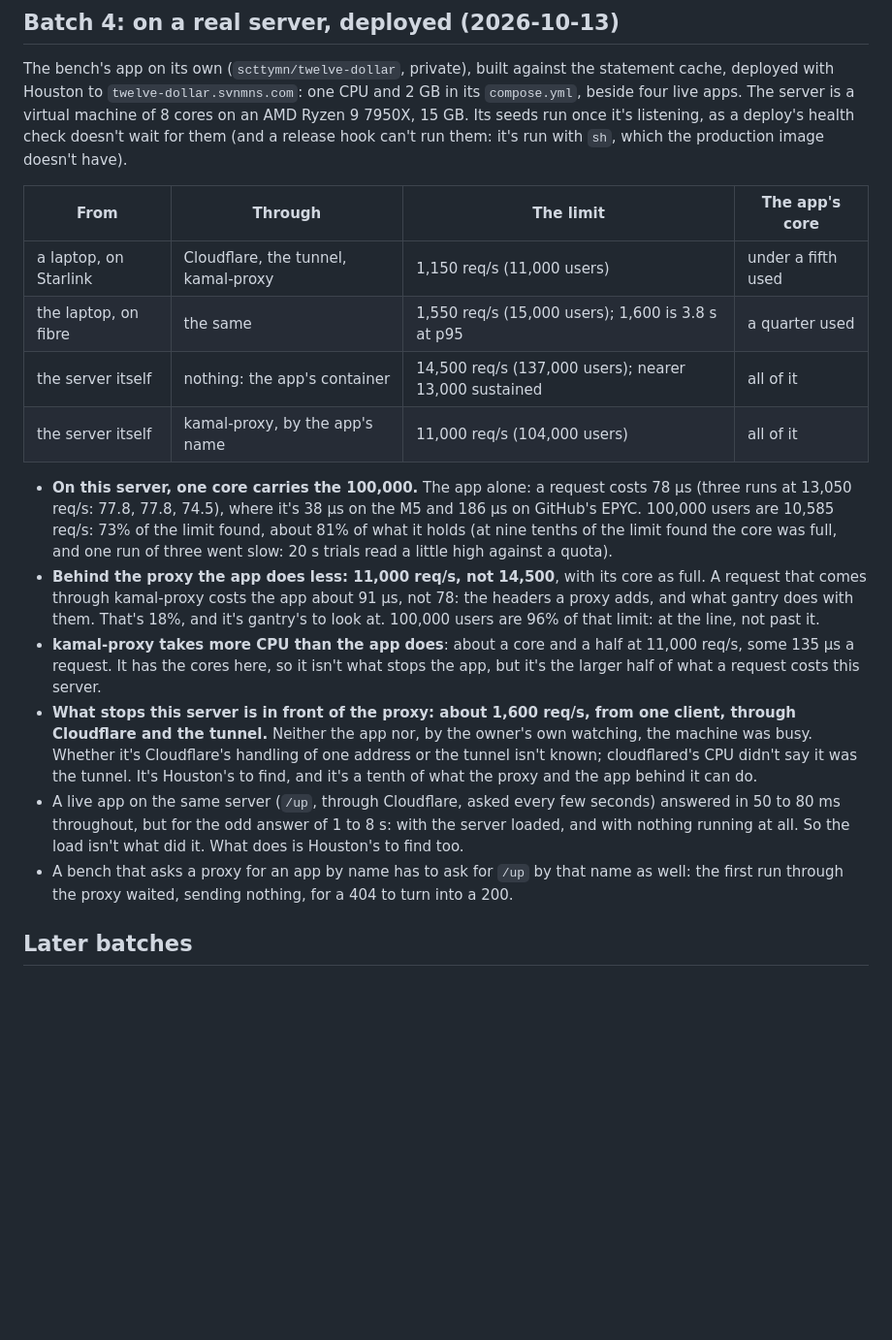
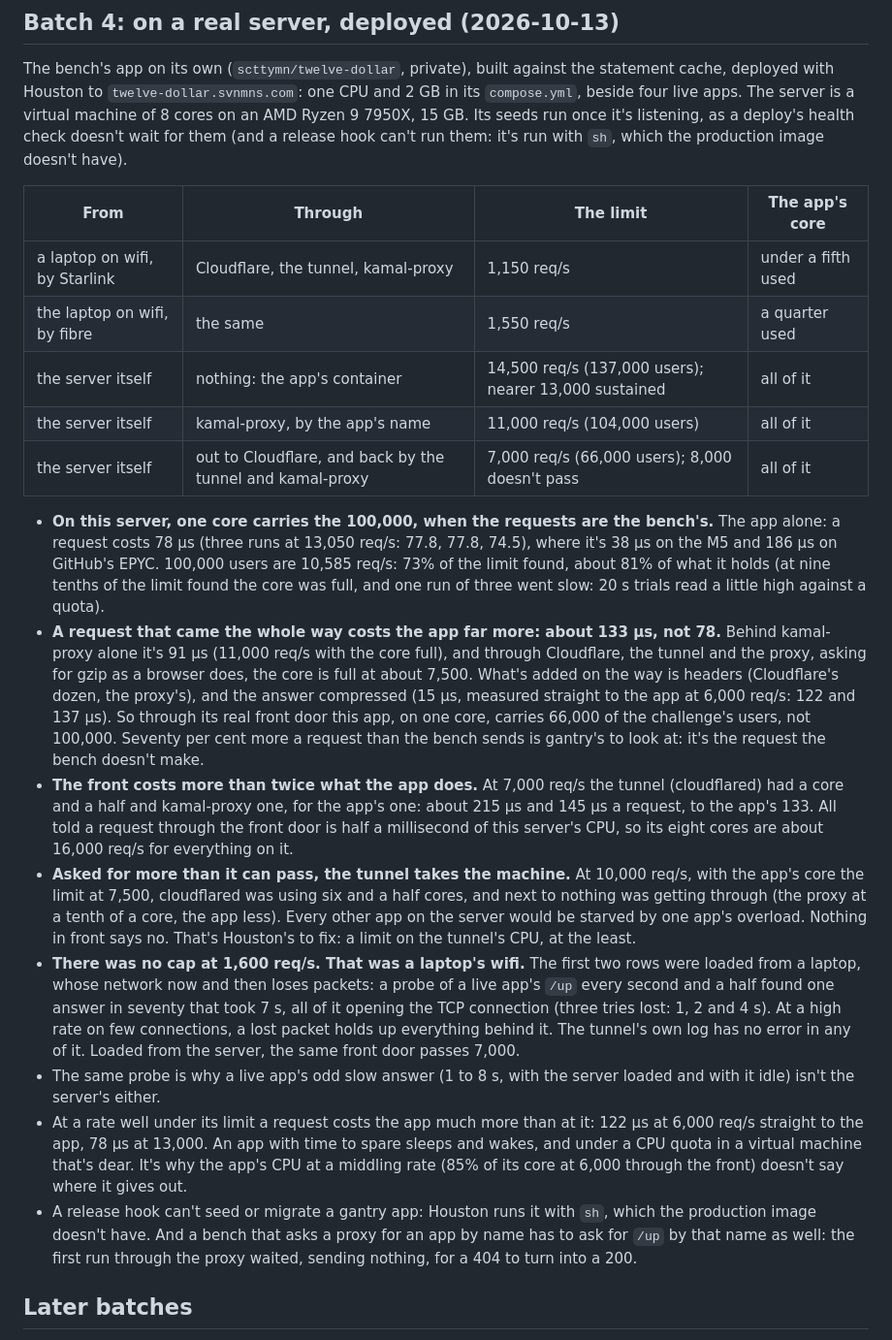
Before and after one commit to scttymn/gantry, a Markdown page: docs/plans/performance.md, the part around the change. Shown at 97% size. GitHub-like rendering; blank space fills up the shorter version.

Commit message:
Plan: the front door passes 7,000, and the 1,600 was a laptop's wifi
Loaded from the server itself, out to Cloudflare and back by the tunnel
and the proxy, the deployed app passes 7,000 req/s, with its one core
full: a request that came the whole way costs it 133 µs where the
bench's costs 78. The tunnel and the proxy take two and a half cores to
its one, and past its limit the tunnel takes six and a half and passes
next to nothing.

The cap at 1,600 was the network of the laptop the first runs were
loaded from: it loses packets, and one in seventy connections took 7 s
to open.

Co-Authored-By: Claude Opus 5.5 <noreply@anthropic.com>

```diff
--- a/docs/plans/performance.md
+++ b/docs/plans/performance.md
@@ -258,17 +258,20 @@ The bench's app on its own (`scttymn/twelve-dollar`, private), built against the
 
 | From | Through | The limit | The app's core |
 | --- | --- | --- | --- |
-| a laptop, on Starlink | Cloudflare, the tunnel, kamal-proxy | 1,150 req/s (11,000 users) | under a fifth used |
-| the laptop, on fibre | the same | 1,550 req/s (15,000 users); 1,600 is 3.8 s at p95 | a quarter used |
+| a laptop on wifi, by Starlink | Cloudflare, the tunnel, kamal-proxy | 1,150 req/s | under a fifth used |
+| the laptop on wifi, by fibre | the same | 1,550 req/s | a quarter used |
 | the server itself | nothing: the app's container | 14,500 req/s (137,000 users); nearer 13,000 sustained | all of it |
 | the server itself | kamal-proxy, by the app's name | 11,000 req/s (104,000 users) | all of it |
+| the server itself | out to Cloudflare, and back by the tunnel and kamal-proxy | 7,000 req/s (66,000 users); 8,000 doesn't pass | all of it |
 
-- **On this server, one core carries the 100,000.** The app alone: a request costs 78 µs (three runs at 13,050 req/s: 77.8, 77.8, 74.5), where it's 38 µs on the M5 and 186 µs on GitHub's EPYC. 100,000 users are 10,585 req/s: 73% of the limit found, about 81% of what it holds (at nine tenths of the limit found the core was full, and one run of three went slow: 20 s trials read a little high against a quota).
-- **Behind the proxy the app does less: 11,000 req/s, not 14,500**, with its core as full. A request that comes through kamal-proxy costs the app about 91 µs, not 78: the headers a proxy adds, and what gantry does with them. That's 18%, and it's gantry's to look at. 100,000 users are 96% of that limit: at the line, not past it.
-- **kamal-proxy takes more CPU than the app does**: about a core and a half at 11,000 req/s, some 135 µs a request. It has the cores here, so it isn't what stops the app, but it's the larger half of what a request costs this server.
-- **What stops this server is in front of the proxy: about 1,600 req/s, from one client, through Cloudflare and the tunnel.** Neither the app nor, by the owner's own watching, the machine was busy. Whether it's Cloudflare's handling of one address or the tunnel isn't known; cloudflared's CPU didn't say it was the tunnel. It's Houston's to find, and it's a tenth of what the proxy and the app behind it can do.
-- A live app on the same server (`/up`, through Cloudflare, asked every few seconds) answered in 50 to 80 ms throughout, but for the odd answer of 1 to 8 s: with the server loaded, and with nothing running at all. So the load isn't what did it. What does is Houston's to find too.
-- A bench that asks a proxy for an app by name has to ask for `/up` by that name as well: the first run through the proxy waited, sending nothing, for a 404 to turn into a 200.
+- **On this server, one core carries the 100,000, when the requests are the bench's.** The app alone: a request costs 78 µs (three runs at 13,050 req/s: 77.8, 77.8, 74.5), where it's 38 µs on the M5 and 186 µs on GitHub's EPYC. 100,000 users are 10,585 req/s: 73% of the limit found, about 81% of what it holds (at nine tenths of the limit found the core was full, and one run of three went slow: 20 s trials read a little high against a quota).
+- **A request that came the whole way costs the app far more: about 133 µs, not 78.** Behind kamal-proxy alone it's 91 µs (11,000 req/s with the core full), and through Cloudflare, the tunnel and the proxy, asking for gzip as a browser does, the core is full at about 7,500. What's added on the way is headers (Cloudflare's dozen, the proxy's), and the answer compressed (15 µs, measured straight to the app at 6,000 req/s: 122 and 137 µs). So through its real front door this app, on one core, carries 66,000 of the challenge's users, not 100,000. Seventy per cent more a request than the bench sends is gantry's to look at: it's the request the bench doesn't make.
+- **The front costs more than twice what the app does.** At 7,000 req/s the tunnel (cloudflared) had a core and a half and kamal-proxy one, for the app's one: about 215 µs and 145 µs a request, to the app's 133. All told a request through the front door is half a millisecond of this server's CPU, so its eight cores are about 16,000 req/s for everything on it.
+- **Asked for more than it can pass, the tunnel takes the machine.** At 10,000 req/s, with the app's core the limit at 7,500, cloudflared was using six and a half cores, and next to nothing was getting through (the proxy at a tenth of a core, the app less). Every other app on the server would be starved by one app's overload. Nothing in front says no. That's Houston's to fix: a limit on the tunnel's CPU, at the least.
+- **There was no cap at 1,600 req/s. That was a laptop's wifi.** The first two rows were loaded from a laptop, whose network now and then loses packets: a probe of a live app's `/up` every second and a half found one answer in seventy that took 7 s, all of it opening the TCP connection (three tries lost: 1, 2 and 4 s). At a high rate on few connections, a lost packet holds up everything behind it. The tunnel's own log has no error in any of it. Loaded from the server, the same front door passes 7,000.
+- The same probe is why a live app's odd slow answer (1 to 8 s, with the server loaded and with it idle) isn't the server's either.
+- At a rate well under its limit a request costs the app much more than at it: 122 µs at 6,000 req/s straight to the app, 78 µs at 13,000. An app with time to spare sleeps and wakes, and under a CPU quota in a virtual machine that's dear. It's why the app's CPU at a middling rate (85% of its core at 6,000 through the front) doesn't say where it gives out.
+- A release hook can't seed or migrate a gantry app: Houston runs it with `sh`, which the production image doesn't have. And a bench that asks a proxy for an app by name has to ask for `/up` by that name as well: the first run through the proxy waited, sending nothing, for a 404 to turn into a 200.
 
 ## Later batches
 5. Database workers, and SQLite as pure Go, C and WASM measured inside them. This is where "not Go, if something else is better" is decided.
```
